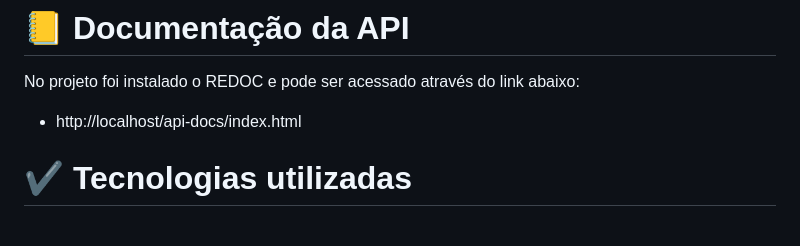
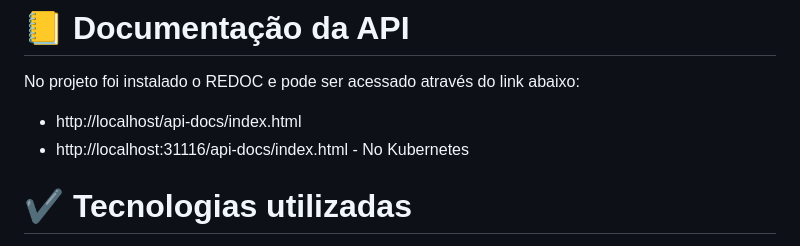
Before and after one commit to SOAT1-GRP13/TechChallenge, a Markdown page: README.md, the part around the change. Rendered like a GitHub page.

Commit message:
colocando url do k8s no readme

```diff
--- a/README.md
+++ b/README.md
@@ -128,6 +128,7 @@ No projeto foi instalado o REDOC e pode ser acessado através do link abaixo:
 
 
 - http://localhost/api-docs/index.html
+- http://localhost:31116/api-docs/index.html - No Kubernetes
 
 # ✔️ Tecnologias utilizadas
 
```
